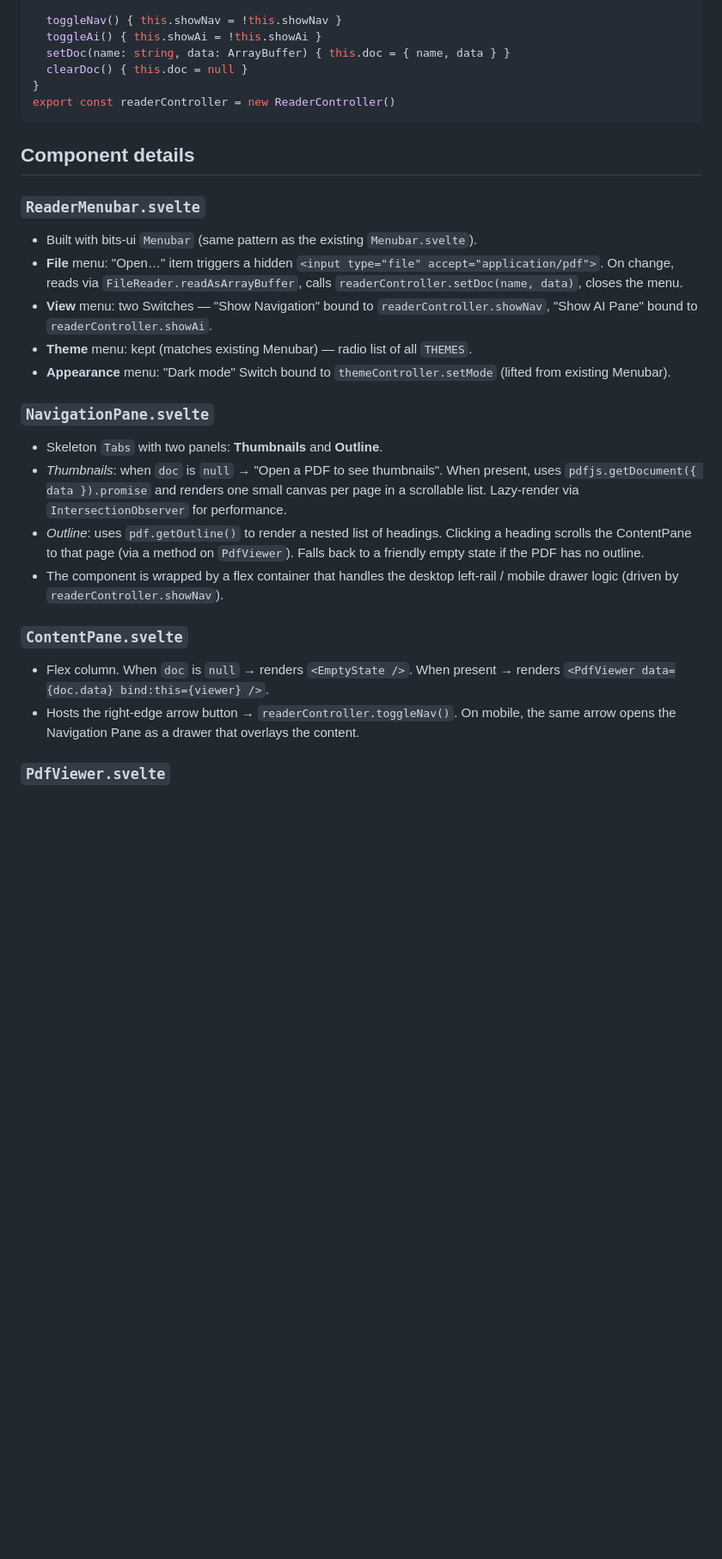
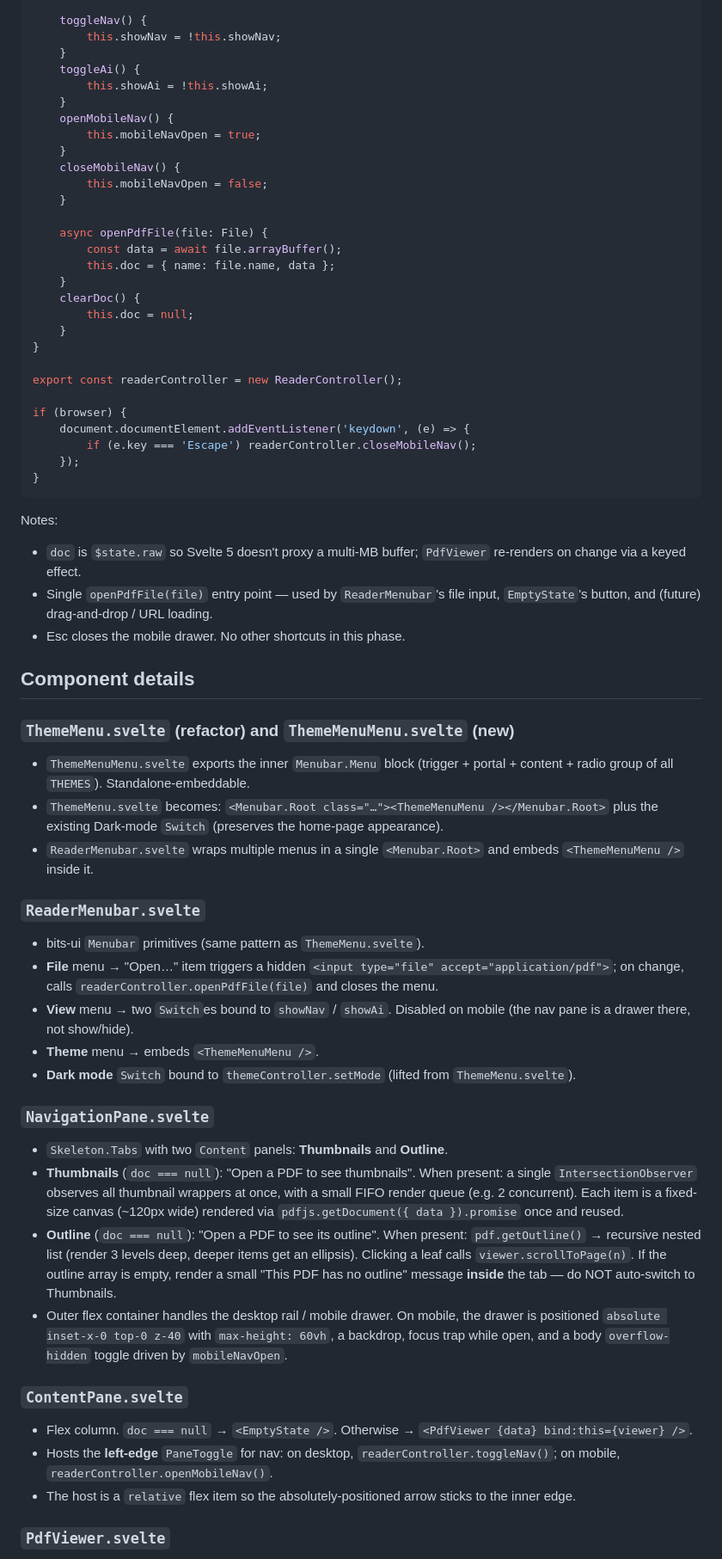
Before and after one commit to ngurahbas/cimedaca2, a Markdown page: plans/reader-page.md, the part around one of its changes. Shown at 86% size. Rendered like a GitHub page; blank space fills up the shorter version.

Commit message:
update document

````diff
--- a/plans/reader-page.md
+++ b/plans/reader-page.md
@@ -80,33 +86,68 @@ class ReaderController {
 
-  toggleNav() { this.showNav = !this.showNav }
-  toggleAi() { this.showAi = !this.showAi }
-  setDoc(name: string, data: ArrayBuffer) { this.doc = { name, data } }
-  clearDoc() { this.doc = null }
+	toggleNav() {
+		this.showNav = !this.showNav;
+	}
+	toggleAi() {
+		this.showAi = !this.showAi;
+	}
+	openMobileNav() {
+		this.mobileNavOpen = true;
+	}
+	closeMobileNav() {
+		this.mobileNavOpen = false;
+	}
+
+	async openPdfFile(file: File) {
+		const data = await file.arrayBuffer();
+		this.doc = { name: file.name, data };
+	}
+	clearDoc() {
+		this.doc = null;
+	}
 }
-export const readerController = new ReaderController()
+
+export const readerController = new ReaderController();
+
+if (browser) {
+	document.documentElement.addEventListener('keydown', (e) => {
+		if (e.key === 'Escape') readerController.closeMobileNav();
+	});
+}
 ```
+
+Notes:
+- `doc` is `$state.raw` so Svelte 5 doesn't proxy a multi-MB buffer; `PdfViewer` re-renders on change via a keyed effect.
+- Single `openPdfFile(file)` entry point — used by `ReaderMenubar`'s file input, `EmptyState`'s button, and (future) drag-and-drop / URL loading.
+- Esc closes the mobile drawer. No other shortcuts in this phase.
 
 ## Component details
 
+### `ThemeMenu.svelte` (refactor) and `ThemeMenuMenu.svelte` (new)
+
+- `ThemeMenuMenu.svelte` exports the inner `Menubar.Menu` block (trigger + portal + content + radio group of all `THEMES`). Standalone-embeddable.
+- `ThemeMenu.svelte` becomes: `<Menubar.Root class="…"><ThemeMenuMenu /></Menubar.Root>` plus the existing Dark-mode `Switch` (preserves the home-page appearance).
+- `ReaderMenubar.svelte` wraps multiple menus in a single `<Menubar.Root>` and embeds `<ThemeMenuMenu />` inside it.
+
 ### `ReaderMenubar.svelte`
 
-- Built with bits-ui `Menubar` (same pattern as the existing `Menubar.svelte`).
-- **File** menu: "Open…" item triggers a hidden `<input type="file" accept="application/pdf">`. On change, reads via `FileReader.readAsArrayBuffer`, calls `readerController.setDoc(name, data)`, closes the menu.
-- **View** menu: two Switches — "Show Navigation" bound to `readerController.showNav`, "Show AI Pane" bound to `readerController.showAi`.
-- **Theme** menu: kept (matches existing Menubar) — radio list of all `THEMES`.
-- **Appearance** menu: "Dark mode" Switch bound to `themeController.setMode` (lifted from existing Menubar).
+- bits-ui `Menubar` primitives (same pattern as `ThemeMenu.svelte`).
+- **File** menu → "Open…" item triggers a hidden `<input type="file" accept="application/pdf">`; on change, calls `readerController.openPdfFile(file)` and closes the menu.
+- **View** menu → two `Switch`es bound to `showNav` / `showAi`. Disabled on mobile (the nav pane is a drawer there, not show/hide).
+- **Theme** menu → embeds `<ThemeMenuMenu />`.
+- **Dark mode** `Switch` bound to `themeController.setMode` (lifted from `ThemeMenu.svelte`).
 
 ### `NavigationPane.svelte`
 
-- Skeleton `Tabs` with two panels: **Thumbnails** and **Outline**.
-- *Thumbnails*: when `doc` is `null` → "Open a PDF to see thumbnails". When present, uses `pdfjs.getDocument({ data }).promise` and renders one small canvas per page in a scrollable list. Lazy-render via `IntersectionObserver` for performance.
-- *Outline*: uses `pdf.getOutline()` to render a nested list of headings. Clicking a heading scrolls the ContentPane to that page (via a method on `PdfViewer`). Falls back to a friendly empty state if the PDF has no outline.
-- The component is wrapped by a flex container that handles the desktop left-rail / mobile drawer logic (driven by `readerController.showNav`).
+- `Skeleton.Tabs` with two `Content` panels: **Thumbnails** and **Outline**.
+- **Thumbnails** (`doc === null`): "Open a PDF to see thumbnails". When present: a single `IntersectionObserver` observes all thumbnail wrappers at once, with a small FIFO render queue (e.g. 2 concurrent). Each item is a fixed-size canvas (~120px wide) rendered via `pdfjs.getDocument({ data }).promise` once and reused.
+- **Outline** (`doc === null`): "Open a PDF to see its outline". When present: `pdf.getOutline()` → recursive nested list (render 3 levels deep, deeper items get an ellipsis). Clicking a leaf calls `viewer.scrollToPage(n)`. If the outline array is empty, render a small "This PDF has no outline" message **inside** the tab — do NOT auto-switch to Thumbnails.
+- Outer flex container handles the desktop rail / mobile drawer. On mobile, the drawer is positioned `absolute inset-x-0 top-0 z-40` with `max-height: 60vh`, a backdrop, focus trap while open, and a body `overflow-hidden` toggle driven by `mobileNavOpen`.
 
 ### `ContentPane.svelte`
 
-- Flex column. When `doc` is `null` → renders `<EmptyState />`. When present → renders `<PdfViewer data={doc.data} bind:this={viewer} />`.
-- Hosts the right-edge arrow button → `readerController.toggleNav()`. On mobile, the same arrow opens the Navigation Pane as a drawer that overlays the content.
+- Flex column. `doc === null` → `<EmptyState />`. Otherwise → `<PdfViewer {data} bind:this={viewer} />`.
+- Hosts the **left-edge** `PaneToggle` for nav: on desktop, `readerController.toggleNav()`; on mobile, `readerController.openMobileNav()`.
+- The host is a `relative` flex item so the absolutely-positioned arrow sticks to the inner edge.
 
 ### `PdfViewer.svelte`
 
````
Also changed, not shown: other parts of plans/reader-page.md (+67 -46 lines).
